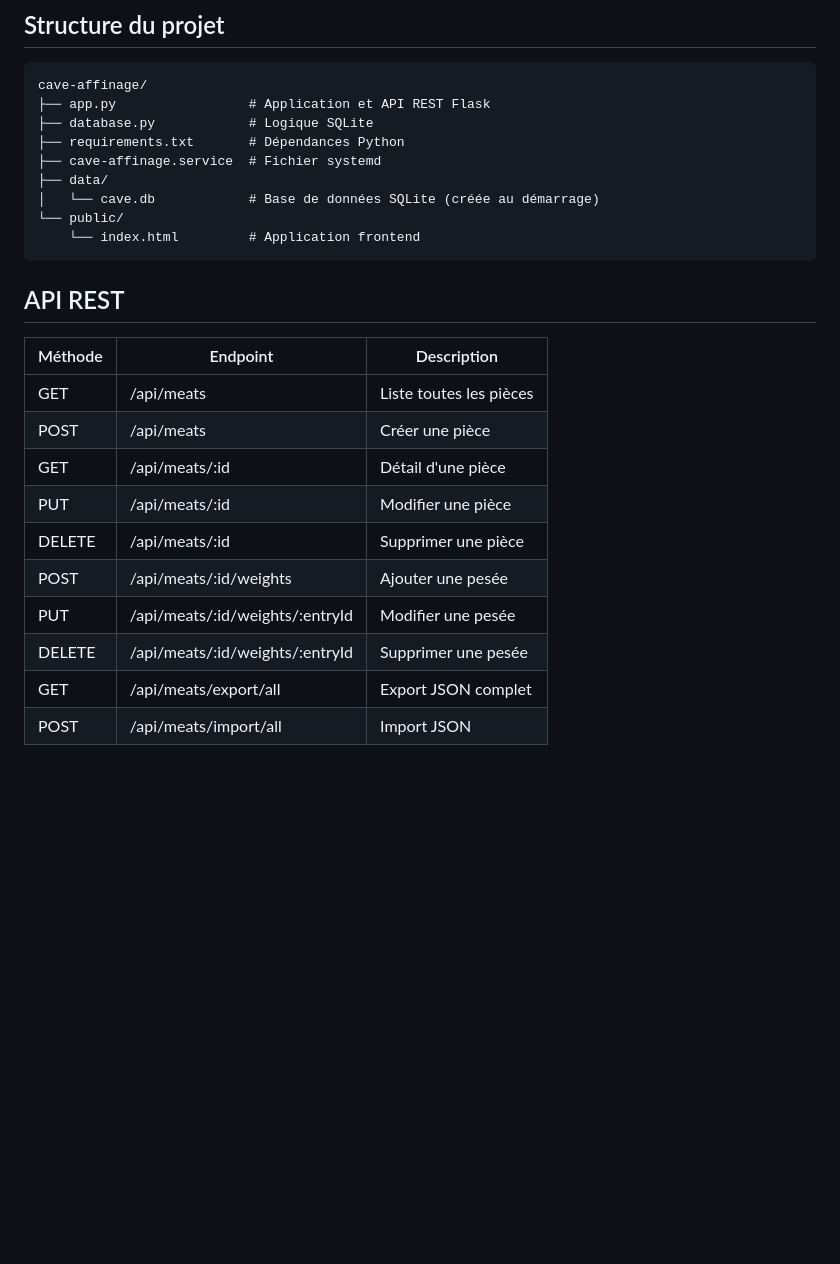
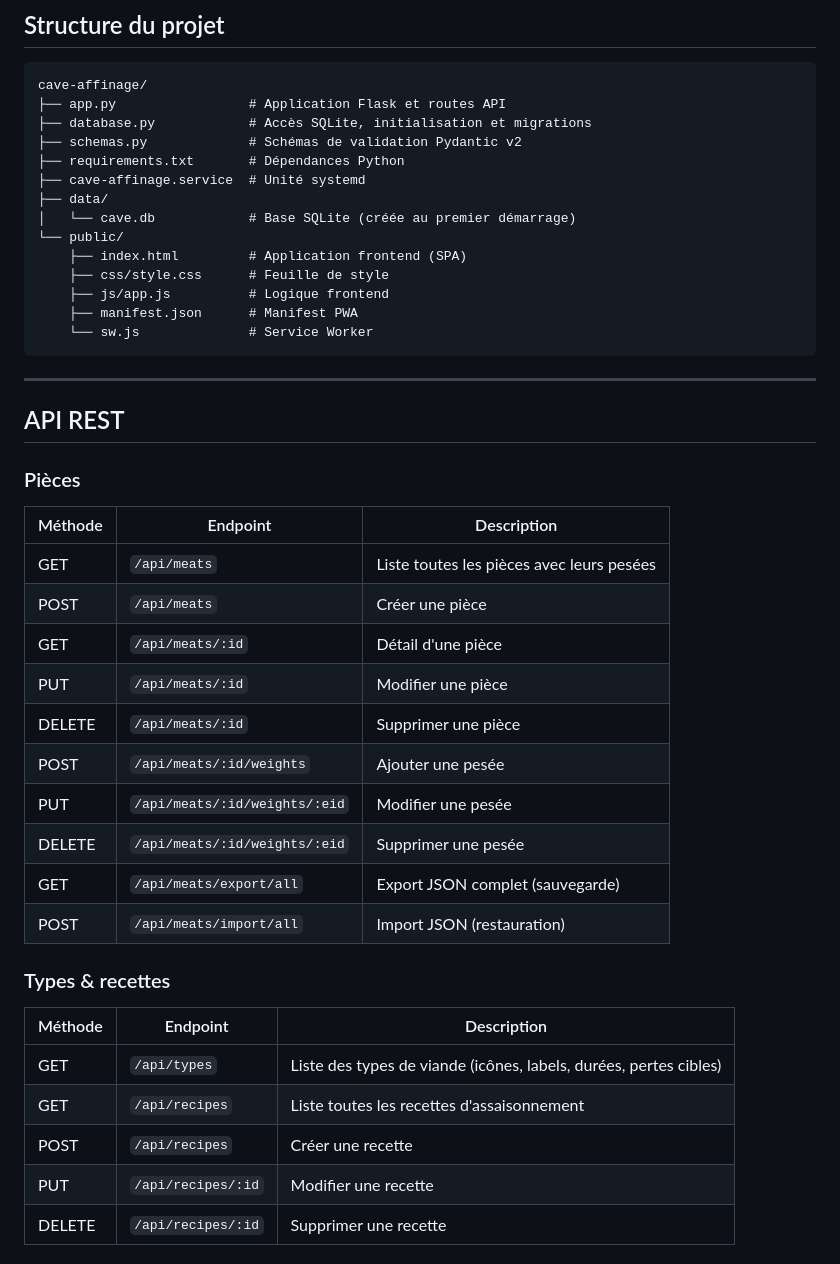
Before and after one commit to chatainsim/meat_tracking, a Markdown page: README.md, the part around one of its changes. Rendered like a GitHub page; blank space fills up the shorter version.

````diff
--- a/README.md
+++ b/README.md
@@ -132,27 +209,47 @@ curl http://localhost:3000/api/meats/export/all > /backup/cave-$(date +%Y%m%d).j
 
 ```
 cave-affinage/
-├── app.py                 # Application et API REST Flask
-├── database.py            # Logique SQLite
+├── app.py                 # Application Flask et routes API
+├── database.py            # Accès SQLite, initialisation et migrations
+├── schemas.py             # Schémas de validation Pydantic v2
 ├── requirements.txt       # Dépendances Python
-├── cave-affinage.service  # Fichier systemd
+├── cave-affinage.service  # Unité systemd
 ├── data/
-│   └── cave.db            # Base de données SQLite (créée au démarrage)
+│   └── cave.db            # Base SQLite (créée au premier démarrage)
 └── public/
-    └── index.html         # Application frontend
+    ├── index.html         # Application frontend (SPA)
+    ├── css/style.css      # Feuille de style
+    ├── js/app.js          # Logique frontend
+    ├── manifest.json      # Manifest PWA
+    └── sw.js              # Service Worker
 ```
+
+---
 
 ## API REST
 
+### Pièces
+
 | Méthode | Endpoint | Description |
 |---------|----------|-------------|
-| GET | /api/meats | Liste toutes les pièces |
-| POST | /api/meats | Créer une pièce |
-| GET | /api/meats/:id | Détail d'une pièce |
-| PUT | /api/meats/:id | Modifier une pièce |
-| DELETE | /api/meats/:id | Supprimer une pièce |
-| POST | /api/meats/:id/weights | Ajouter une pesée |
-| PUT | /api/meats/:id/weights/:entryId | Modifier une pesée |
-| DELETE | /api/meats/:id/weights/:entryId | Supprimer une pesée |
-| GET | /api/meats/export/all | Export JSON complet |
-| POST | /api/meats/import/all | Import JSON |
+| GET | `/api/meats` | Liste toutes les pièces avec leurs pesées |
+| POST | `/api/meats` | Créer une pièce |
+| GET | `/api/meats/:id` | Détail d'une pièce |
+| PUT | `/api/meats/:id` | Modifier une pièce |
+| DELETE | `/api/meats/:id` | Supprimer une pièce |
+| POST | `/api/meats/:id/weights` | Ajouter une pesée |
+| PUT | `/api/meats/:id/weights/:eid` | Modifier une pesée |
+| DELETE | `/api/meats/:id/weights/:eid` | Supprimer une pesée |
+| GET | `/api/meats/export/all` | Export JSON complet (sauvegarde) |
+| POST | `/api/meats/import/all` | Import JSON (restauration) |
+
+### Types & recettes
+
+| Méthode | Endpoint | Description |
+|---------|----------|-------------|
+| GET | `/api/types` | Liste des types de viande (icônes, labels, durées, pertes cibles) |
+| GET | `/api/recipes` | Liste toutes les recettes d'assaisonnement |
+| POST | `/api/recipes` | Créer une recette |
+| PUT | `/api/recipes/:id` | Modifier une recette |
+| DELETE | `/api/recipes/:id` | Supprimer une recette |
+
````
Also changed, not shown: other parts of README.md (+140 -24 lines).
